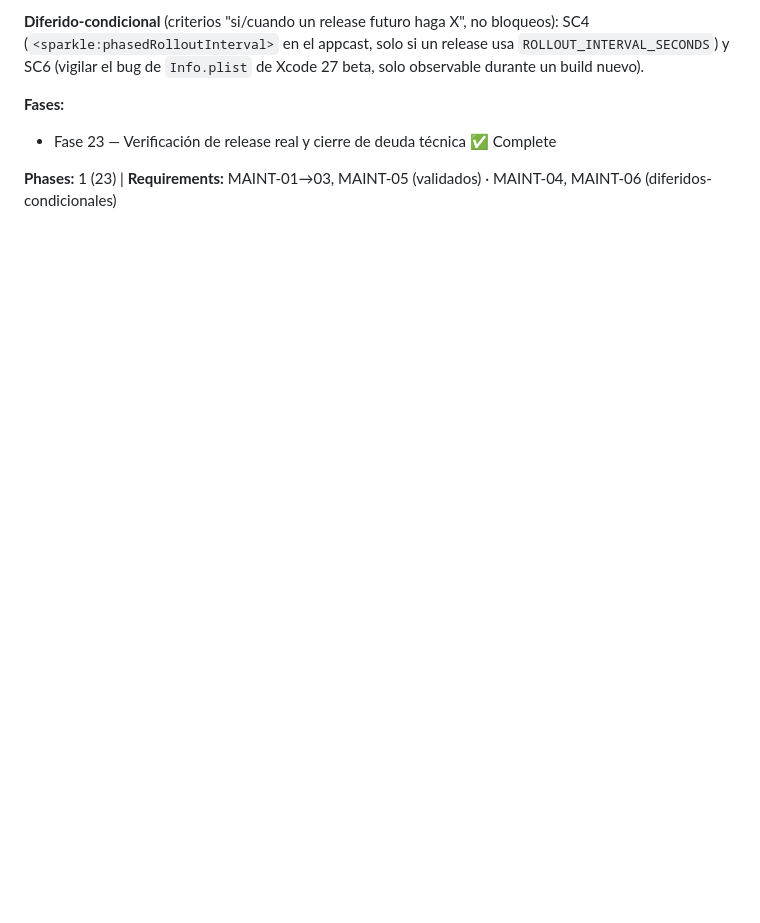
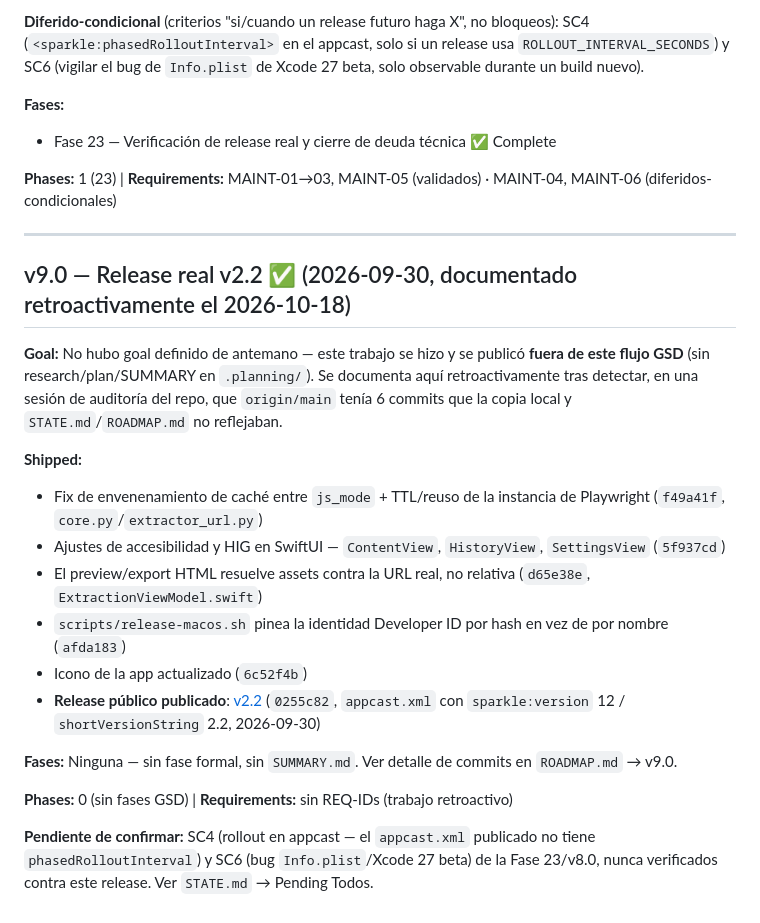
Before and after one commit to edfrutos/extractor-url-macos, a Markdown page: .planning/MILESTONES.md, the part around the change. GitHub-like rendering; blank space fills up the shorter version.

```diff
--- a/.planning/MILESTONES.md
+++ b/.planning/MILESTONES.md
@@ -165,3 +165,27 @@ si un release usa `ROLLOUT_INTERVAL_SECONDS`) y SC6 (vigilar el bug de
 - Fase 23 — Verificación de release real y cierre de deuda técnica ✅ Complete
 
 **Phases:** 1 (23) | **Requirements:** MAINT-01→03, MAINT-05 (validados) · MAINT-04, MAINT-06 (diferidos-condicionales)
+
+---
+
+## v9.0 — Release real v2.2 ✅ (2026-09-30, documentado retroactivamente el 2026-10-18)
+
+**Goal:** No hubo goal definido de antemano — este trabajo se hizo y se
+publicó **fuera de este flujo GSD** (sin research/plan/SUMMARY en
+`.planning/`). Se documenta aquí retroactivamente tras detectar, en
+una sesión de auditoría del repo, que `origin/main` tenía 6 commits
+que la copia local y `STATE.md`/`ROADMAP.md` no reflejaban.
+
+**Shipped:**
+- Fix de envenenamiento de caché entre `js_mode` + TTL/reuso de la instancia de Playwright (`f49a41f`, `core.py`/`extractor_url.py`)
+- Ajustes de accesibilidad y HIG en SwiftUI — `ContentView`, `HistoryView`, `SettingsView` (`5f937cd`)
+- El preview/export HTML resuelve assets contra la URL real, no relativa (`d65e38e`, `ExtractionViewModel.swift`)
+- `scripts/release-macos.sh` pinea la identidad Developer ID por hash en vez de por nombre (`afda183`)
+- Icono de la app actualizado (`6c52f4b`)
+- **Release público publicado**: [v2.2](https://github.com/edfrutos/extractor-url-macos/releases/tag/v2.2) (`0255c82`, `appcast.xml` con `sparkle:version` 12 / `shortVersionString` 2.2, 2026-09-30)
+
+**Fases:** Ninguna — sin fase formal, sin `SUMMARY.md`. Ver detalle de commits en `ROADMAP.md` → v9.0.
+
+**Phases:** 0 (sin fases GSD) | **Requirements:** sin REQ-IDs (trabajo retroactivo)
+
+**Pendiente de confirmar:** SC4 (rollout en appcast — el `appcast.xml` publicado no tiene `phasedRolloutInterval`) y SC6 (bug `Info.plist`/Xcode 27 beta) de la Fase 23/v8.0, nunca verificados contra este release. Ver `STATE.md` → Pending Todos.
```
Also changed, not shown: .planning/ROADMAP.md (+51 -0 lines), .planning/STATE.md (+1 -1 lines).
